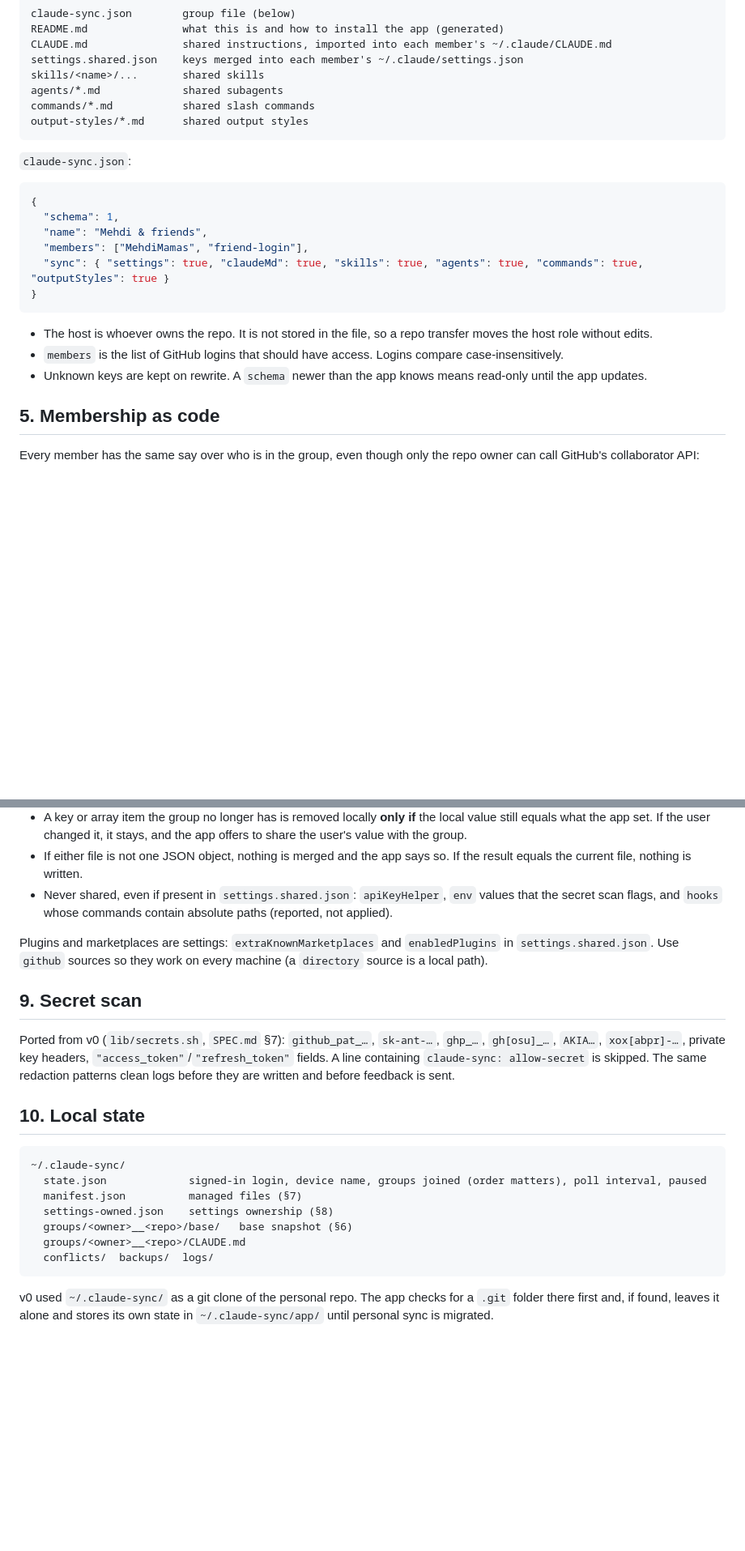
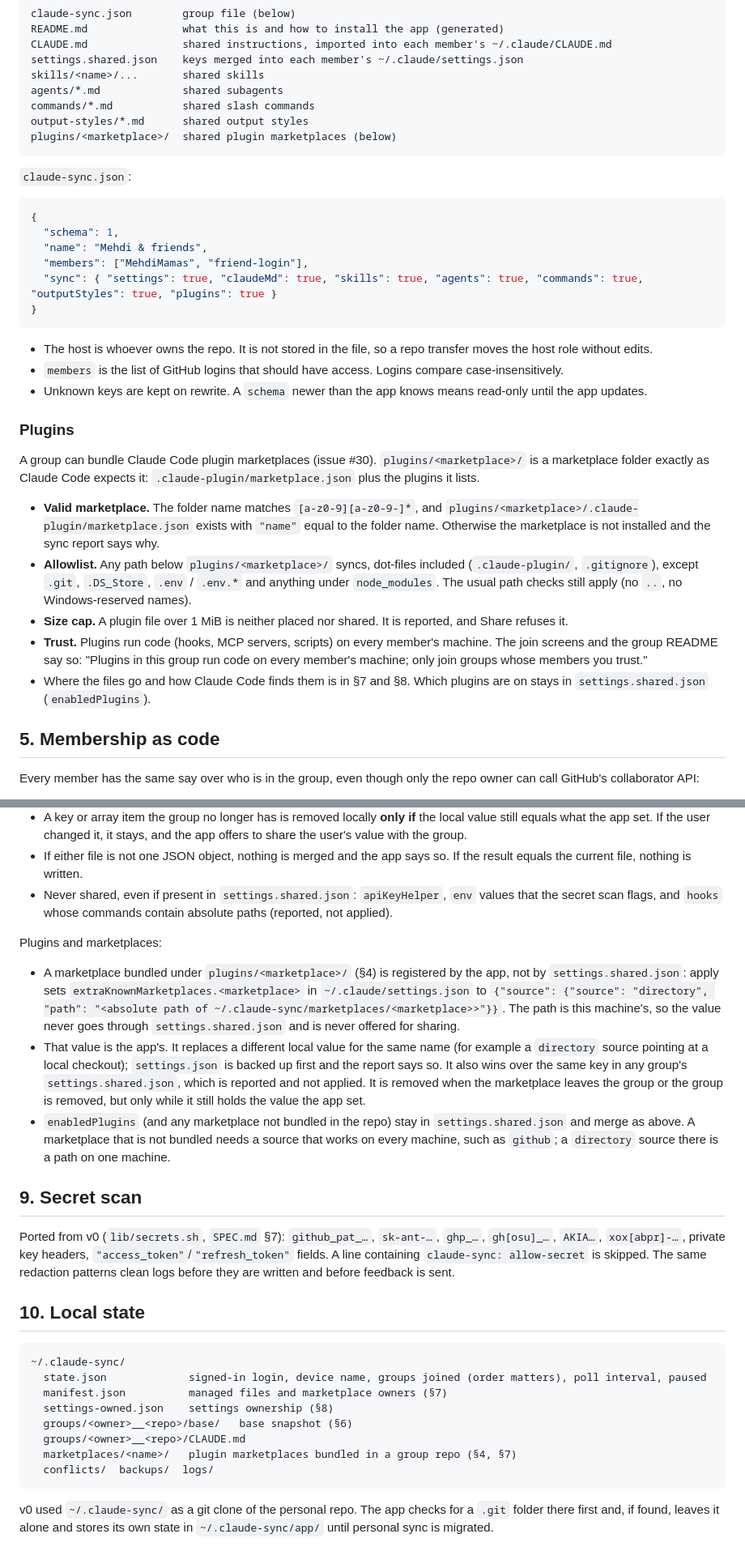
Before and after one commit to MehdiMamas/claude-sync, a Markdown page: docs/architecture.md, 2 parts joined by grey strips. Shown at 81% size. Rendered like a GitHub page; blank space fills up the shorter version.

Commit message:
docs: plugins in the group repo (#30)
Architecture §4 gains a plugins subsection (layout, allowlist, size cap,
trust), §7 the marketplaces target, ownership, watcher and reload hint,
§8 the app-owned extraKnownMarketplaces directory entry (replacing the
advice to use github sources for every marketplace), §10 the folder.

````diff
--- a/docs/architecture.md
+++ b/docs/architecture.md
@@ -48,6 +48,7 @@ skills/<name>/...       shared skills
 agents/*.md             shared subagents
 commands/*.md           shared slash commands
 output-styles/*.md      shared output styles
+plugins/<marketplace>/  shared plugin marketplaces (below)
 ```
 
 `claude-sync.json`:
@@ -57,13 +58,23 @@ output-styles/*.md      shared output styles
   "schema": 1,
   "name": "Mehdi & friends",
   "members": ["MehdiMamas", "friend-login"],
-  "sync": { "settings": true, "claudeMd": true, "skills": true, "agents": true, "commands": true, "outputStyles": true }
+  "sync": { "settings": true, "claudeMd": true, "skills": true, "agents": true, "commands": true, "outputStyles": true, "plugins": true }
 }
 ```
 
 - The host is whoever owns the repo. It is not stored in the file, so a repo transfer moves the host role without edits.
 - `members` is the list of GitHub logins that should have access. Logins compare case-insensitively.
 - Unknown keys are kept on rewrite. A `schema` newer than the app knows means read-only until the app updates.
+
+### Plugins
+
+A group can bundle Claude Code plugin marketplaces (issue #30). `plugins/<marketplace>/` is a marketplace folder exactly as Claude Code expects it: `.claude-plugin/marketplace.json` plus the plugins it lists.
+
+- **Valid marketplace.** The folder name matches `[a-z0-9][a-z0-9-]*`, and `plugins/<marketplace>/.claude-plugin/marketplace.json` exists with `"name"` equal to the folder name. Otherwise the marketplace is not installed and the sync report says why.
+- **Allowlist.** Any path below `plugins/<marketplace>/` syncs, dot-files included (`.claude-plugin/`, `.gitignore`), except `.git`, `.DS_Store`, `.env` / `.env.*` and anything under `node_modules`. The usual path checks still apply (no `..`, no Windows-reserved names).
+- **Size cap.** A plugin file over 1 MiB is neither placed nor shared. It is reported, and Share refuses it.
+- **Trust.** Plugins run code (hooks, MCP servers, scripts) on every member's machine. The join screens and the group README say so: "Plugins in this group run code on every member's machine; only join groups whose members you trust."
+- Where the files go and how Claude Code finds them is in §7 and §8. Which plugins are on stays in `settings.shared.json` (`enabledPlugins`).
 
 ## 5. Membership as code
 
@@ -120,7 +133,11 @@ Moves the merged group state into `~/.claude` without touching anything it does
 - If either file is not one JSON object, nothing is merged and the app says so. If the result equals the current file, nothing is written.
 - Never shared, even if present in `settings.shared.json`: `apiKeyHelper`, `env` values that the secret scan flags, and `hooks` whose commands contain absolute paths (reported, not applied).
 
-Plugins and marketplaces are settings: `extraKnownMarketplaces` and `enabledPlugins` in `settings.shared.json`. Use `github` sources so they work on every machine (a `directory` source is a local path).
+Plugins and marketplaces:
+
+- A marketplace bundled under `plugins/<marketplace>/` (§4) is registered by the app, not by `settings.shared.json`: apply sets `extraKnownMarketplaces.<marketplace>` in `~/.claude/settings.json` to `{"source": {"source": "directory", "path": "<absolute path of ~/.claude-sync/marketplaces/<marketplace>>"}}`. The path is this machine's, so the value never goes through `settings.shared.json` and is never offered for sharing.
+- That value is the app's. It replaces a different local value for the same name (for example a `directory` source pointing at a local checkout); `settings.json` is backed up first and the report says so. It also wins over the same key in any group's `settings.shared.json`, which is reported and not applied. It is removed when the marketplace leaves the group or the group is removed, but only while it still holds the value the app set.
+- `enabledPlugins` (and any marketplace not bundled in the repo) stay in `settings.shared.json` and merge as above. A marketplace that is not bundled needs a source that works on every machine, such as `github`; a `directory` source there is a path on one machine.
 
 ## 9. Secret scan
 
@@ -131,10 +148,11 @@ Ported from v0 (`lib/secrets.sh`, `SPEC.md` §7): `github_pat_…`, `sk-ant-…`
 ```
 ~/.claude-sync/
   state.json             signed-in login, device name, groups joined (order matters), poll interval, paused
-  manifest.json          managed files (§7)
+  manifest.json          managed files and marketplace owners (§7)
   settings-owned.json    settings ownership (§8)
   groups/<owner>__<repo>/base/   base snapshot (§6)
   groups/<owner>__<repo>/CLAUDE.md
+  marketplaces/<name>/   plugin marketplaces bundled in a group repo (§4, §7)
   conflicts/  backups/  logs/
 ```
 
````
Also changed, not shown: other parts of docs/architecture.md (+4 -2 lines).
